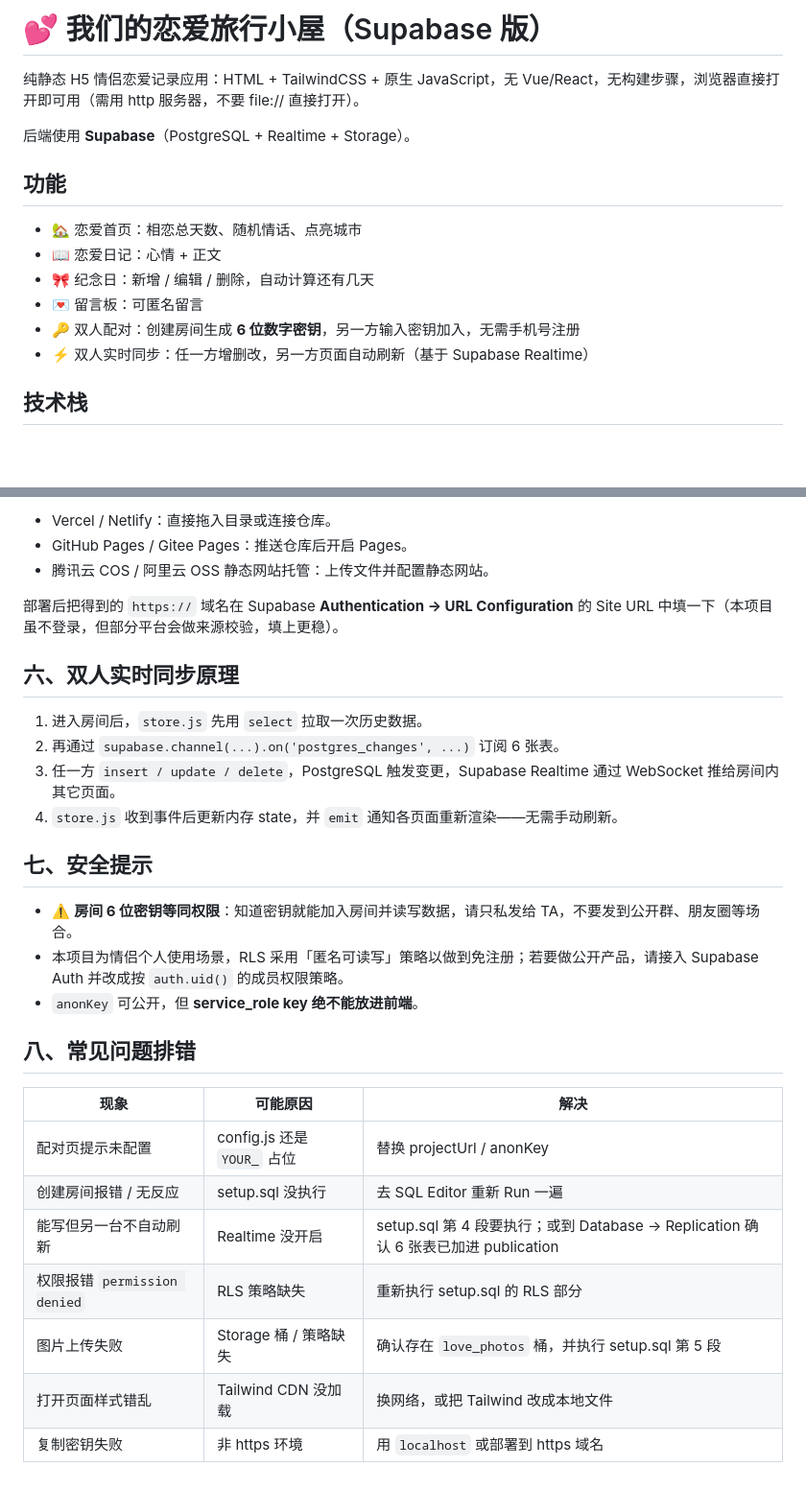
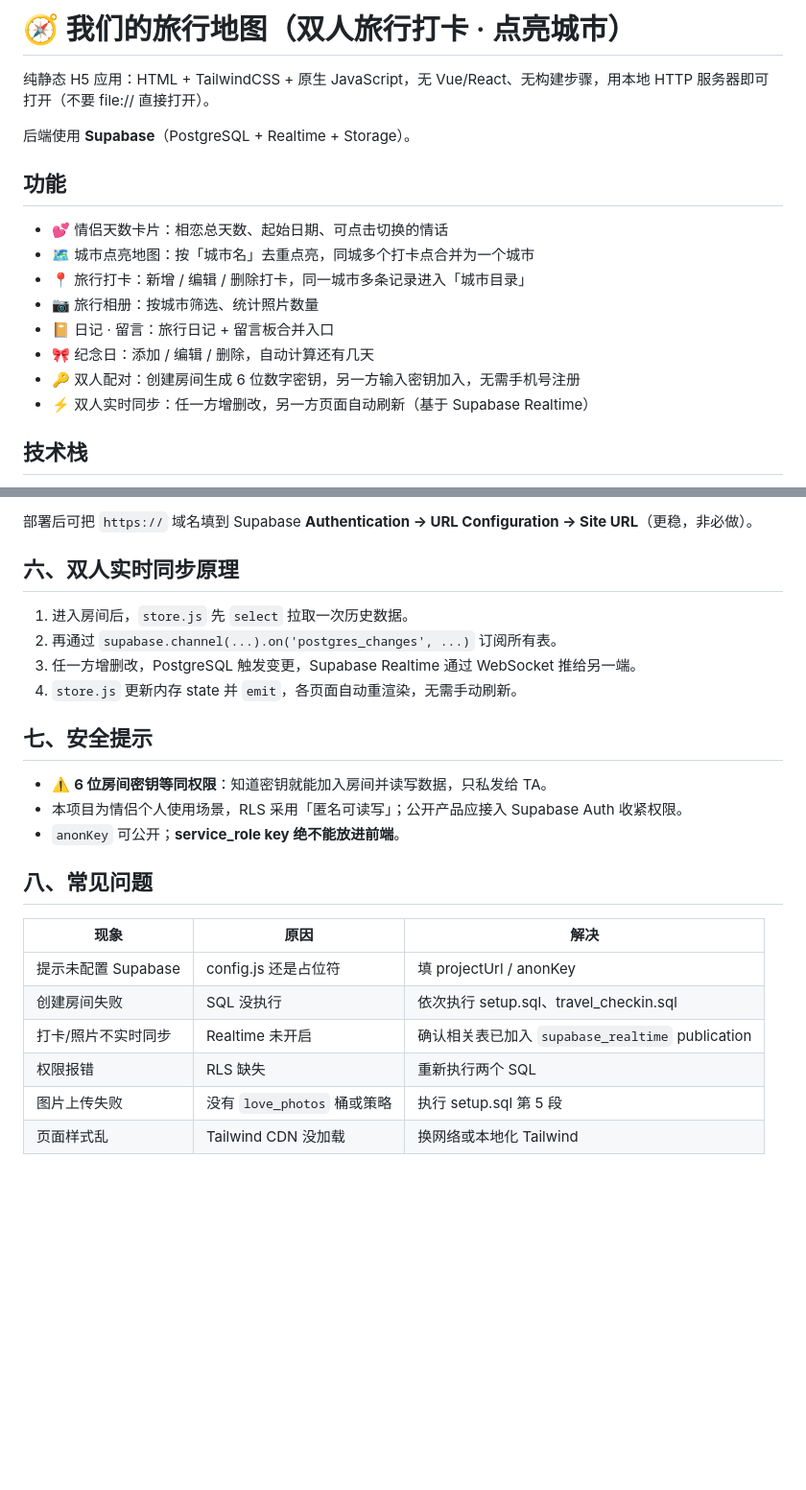
Before and after one commit to lpt422/love-house, a Markdown page: README.md, 2 parts joined by grey strips. Shown at 96% size. Rendered like a GitHub page; blank space fills up the shorter version.

```diff
--- a/README.md
+++ b/README.md
@@ -1,16 +1,18 @@
-# 💕 我们的恋爱旅行小屋（Supabase 版）
+# 🧭 我们的旅行地图（双人旅行打卡 · 点亮城市）
 
-纯静态 H5 情侣恋爱记录应用：HTML + TailwindCSS + 原生 JavaScript，无 Vue/React，无构建步骤，浏览器直接打开即可用（需用 http 服务器，不要 file:// 直接打开）。
+纯静态 H5 应用：HTML + TailwindCSS + 原生 JavaScript，无 Vue/React、无构建步骤，用本地 HTTP 服务器即可打开（不要 file:// 直接打开）。
 
 后端使用 **Supabase**（PostgreSQL + Realtime + Storage）。
 
 ## 功能
 
-- 🏡 恋爱首页：相恋总天数、随机情话、点亮城市
-- 📖 恋爱日记：心情 + 正文
-- 🎀 纪念日：新增 / 编辑 / 删除，自动计算还有几天
-- 💌 留言板：可匿名留言
-- 🔑 双人配对：创建房间生成 **6 位数字密钥**，另一方输入密钥加入，无需手机号注册
+- 💕 情侣天数卡片：相恋总天数、起始日期、可点击切换的情话
+- 🗺️ 城市点亮地图：按「城市名」去重点亮，同城多个打卡点合并为一个城市
+- 📍 旅行打卡：新增 / 编辑 / 删除打卡，同一城市多条记录进入「城市目录」
+- 📷 旅行相册：按城市筛选、统计照片数量
+- 📔 日记 · 留言：旅行日记 + 留言板合并入口
+- 🎀 纪念日：添加 / 编辑 / 删除，自动计算还有几天
+- 🔑 双人配对：创建房间生成 6 位数字密钥，另一方输入密钥加入，无需手机号注册
 - ⚡ 双人实时同步：任一方增删改，另一方页面自动刷新（基于 Supabase Realtime）
 
 ## 技术栈
@@ -105,31 +105,26 @@ npx serve .
 
-- Vercel / Netlify：直接拖入目录或连接仓库。
-- GitHub Pages / Gitee Pages：推送仓库后开启 Pages。
-- 腾讯云 COS / 阿里云 OSS 静态网站托管：上传文件并配置静态网站。
-
-部署后把得到的 `https://` 域名在 Supabase **Authentication → URL Configuration** 的 Site URL 中填一下（本项目虽不登录，但部分平台会做来源校验，填上更稳）。
+部署后可把 `https://` 域名填到 Supabase **Authentication → URL Configuration → Site URL**（更稳，非必做）。
 
 ## 六、双人实时同步原理
 
-1. 进入房间后，`store.js` 先用 `select` 拉取一次历史数据。
-2. 再通过 `supabase.channel(...).on('postgres_changes', ...)` 订阅 6 张表。
-3. 任一方 `insert / update / delete`，PostgreSQL 触发变更，Supabase Realtime 通过 WebSocket 推给房间内其它页面。
-4. `store.js` 收到事件后更新内存 state，并 `emit` 通知各页面重新渲染——无需手动刷新。
+1. 进入房间后，`store.js` 先 `select` 拉取一次历史数据。
+2. 再通过 `supabase.channel(...).on('postgres_changes', ...)` 订阅所有表。
+3. 任一方增删改，PostgreSQL 触发变更，Supabase Realtime 通过 WebSocket 推给另一端。
+4. `store.js` 更新内存 state 并 `emit`，各页面自动重渲染，无需手动刷新。
 
 ## 七、安全提示
 
-- ⚠️ **房间 6 位密钥等同权限**：知道密钥就能加入房间并读写数据，请只私发给 TA，不要发到公开群、朋友圈等场合。
-- 本项目为情侣个人使用场景，RLS 采用「匿名可读写」策略以做到免注册；若要做公开产品，请接入 Supabase Auth 并改成按 `auth.uid()` 的成员权限策略。
-- `anonKey` 可公开，但 **service_role key 绝不能放进前端**。
+- ⚠️ **6 位房间密钥等同权限**：知道密钥就能加入房间并读写数据，只私发给 TA。
+- 本项目为情侣个人使用场景，RLS 采用「匿名可读写」；公开产品应接入 Supabase Auth 收紧权限。
+- `anonKey` 可公开；**service_role key 绝不能放进前端**。
 
-## 八、常见问题排错
+## 八、常见问题
 
-| 现象 | 可能原因 | 解决 |
+| 现象 | 原因 | 解决 |
 |---|---|---|
-| 配对页提示未配置 | config.js 还是 `YOUR_` 占位 | 替换 projectUrl / anonKey |
-| 创建房间报错 / 无反应 | setup.sql 没执行 | 去 SQL Editor 重新 Run 一遍 |
-| 能写但另一台不自动刷新 | Realtime 没开启 | setup.sql 第 4 段要执行；或到 Database → Replication 确认 6 张表已加进 publication |
-| 权限报错 `permission denied` | RLS 策略缺失 | 重新执行 setup.sql 的 RLS 部分 |
-| 图片上传失败 | Storage 桶 / 策略缺失 | 确认存在 `love_photos` 桶，并执行 setup.sql 第 5 段 |
-| 打开页面样式错乱 | Tailwind CDN 没加载 | 换网络，或把 Tailwind 改成本地文件 |
-| 复制密钥失败 | 非 https 环境 | 用 `localhost` 或部署到 https 域名 |
+| 提示未配置 Supabase | config.js 还是占位符 | 填 projectUrl / anonKey |
+| 创建房间失败 | SQL 没执行 | 依次执行 setup.sql、travel_checkin.sql |
+| 打卡/照片不实时同步 | Realtime 未开启 | 确认相关表已加入 `supabase_realtime` publication |
+| 权限报错 | RLS 缺失 | 重新执行两个 SQL |
+| 图片上传失败 | 没有 `love_photos` 桶或策略 | 执行 setup.sql 第 5 段 |
+| 页面样式乱 | Tailwind CDN 没加载 | 换网络或本地化 Tailwind |
```
Also changed, not shown: other parts of README.md (+31 -33 lines).
